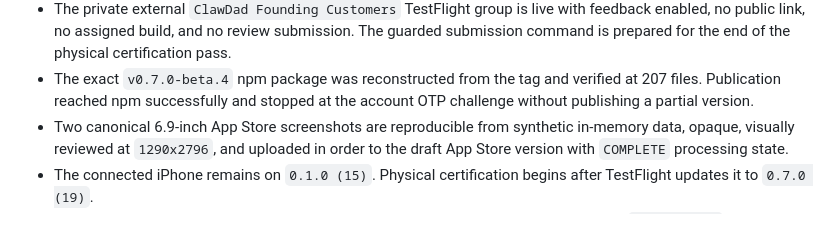
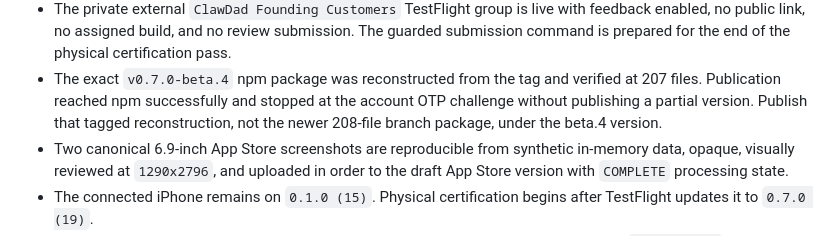
Before and after one commit to SproutSeeds/clawdad, a Markdown page: docs/release-packet.md, the part around the change. Rendered like a GitHub page.

```diff
--- a/docs/release-packet.md
+++ b/docs/release-packet.md
@@ -47,7 +47,9 @@ Prepared: 2026-07-30
   physical certification pass.
 - The exact `v0.7.0-beta.4` npm package was reconstructed from the tag and
   verified at 207 files. Publication reached npm successfully and stopped at
-  the account OTP challenge without publishing a partial version.
+  the account OTP challenge without publishing a partial version. Publish that
+  tagged reconstruction, not the newer 208-file branch package, under the
+  beta.4 version.
 - Two canonical 6.9-inch App Store screenshots are reproducible from synthetic
   in-memory data, opaque, visually reviewed at `1290x2796`, and uploaded in
   order to the draft App Store version with `COMPLETE` processing state.
```
Also changed, not shown: docs/reliability-certification.md (+2 -2 lines).
